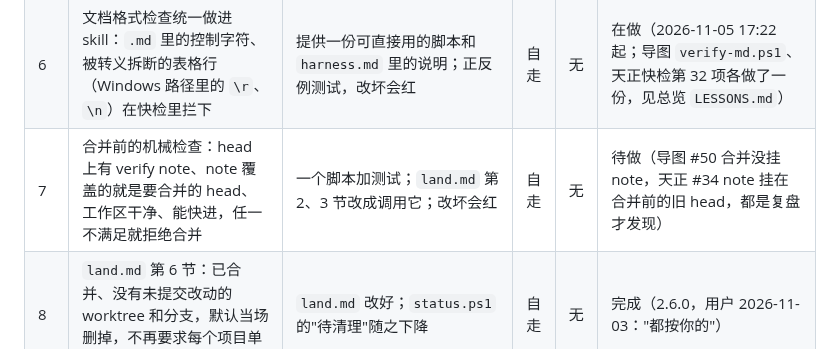
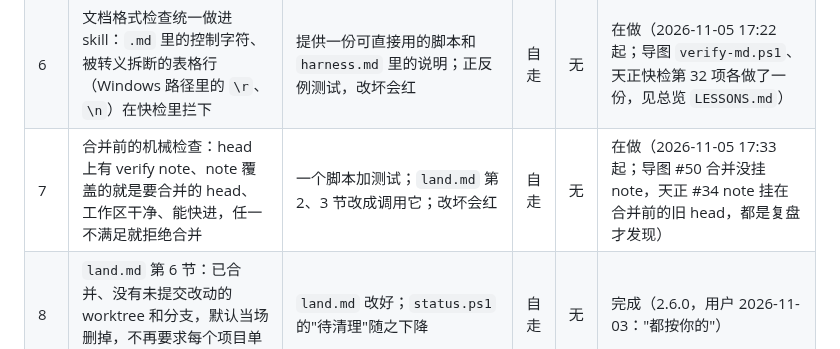
Before and after one commit to a-littlecat/ai-dev-flow, a Markdown page: docs/queue.md, the part around the change. Rendered like a GitHub page.

Commit message:
queue: claim #7
Co-Authored-By: Claude Opus 5.5 <noreply@anthropic.com>

```diff
--- a/docs/queue.md
+++ b/docs/queue.md
@@ -14,7 +14,7 @@
 | 17 | `status.ps1` 认"搁置"状态，不再天天提示"状态认不出"；队列没有编号的行也报出来，不显示成 `# 名字` | 测试有正反例；改坏会红 | 自走 | 无 | 待用户（要不要合并：候选 head 522ea00（分支 next/17-status-shelved），2.10.1，叠在 #11 的 af308fe 上，和 #11 一起快进。状态页认"搁置"、报出没编号的行。审查 Pass，note 已挂。推荐：合并；只改状态显示，测试覆盖。回 `/next #11 可以` 时一并合） |
 | 18 | 复盘触发只数非队列提交；复盘时项目没有 `LESSONS.md` 就先建一个 | `garden.md`、`skills/next/SKILL.md` 第 1 节和 `status.ps1` 的"未复盘"口径一致；有测试；改坏会红 | 自走 | 无 | 待做（2026-11-05 复盘：导图 11-01 以来约 6 成提交是队列提交，每天触发一次复盘） |
 | 6 | 文档格式检查统一做进 skill：`.md` 里的控制字符、被转义拆断的表格行（Windows 路径里的 `\r`、`\n`）在快检里拦下 | 提供一份可直接用的脚本和 `harness.md` 里的说明；正反例测试，改坏会红 | 自走 | 无 | 在做（2026-11-05 17:22 起；导图 `verify-md.ps1`、天正快检第 32 项各做了一份，见总览 `LESSONS.md`） |
-| 7 | 合并前的机械检查：head 上有 verify note、note 覆盖的就是要合并的 head、工作区干净、能快进，任一不满足就拒绝合并 | 一个脚本加测试；`land.md` 第 2、3 节改成调用它；改坏会红 | 自走 | 无 | 待做（导图 #50 合并没挂 note，天正 #34 note 挂在合并前的旧 head，都是复盘才发现） |
+| 7 | 合并前的机械检查：head 上有 verify note、note 覆盖的就是要合并的 head、工作区干净、能快进，任一不满足就拒绝合并 | 一个脚本加测试；`land.md` 第 2、3 节改成调用它；改坏会红 | 自走 | 无 | 在做（2026-11-05 17:33 起；导图 #50 合并没挂 note，天正 #34 note 挂在合并前的旧 head，都是复盘才发现） |
 | 8 | `land.md` 第 6 节：已合并、没有未提交改动的 worktree 和分支，默认当场删掉，不再要求每个项目单独授权 | `land.md` 改好；`status.ps1` 的"待清理"随之下降 | 自走 | 无 | 完成（2.6.0，用户 2026-11-03："都按你的"） |
 | 10 | 少跑重复快检、少做重审（`docs/requests.md` 2026-11-04）：改坏后只跑相关测试；验证方在候选 head 上只跑一次完整快检；新 head 只多了纯文档改动时沿用原结论。顺带：验证方的 P2 按"实际使用会不会碰到"取舍，不再一律进队列 | `build.md`、`verify.md`、`land.md`、`orchestrate.md` 和 `dispatch.ps1` 的固定要求改好，彼此不矛盾；`dispatch.ps1` 由独立审查实跑 | 自走 | 无 | 完成（2.7.0，5002987，用户 2026-11-04 合并） |
 
```
